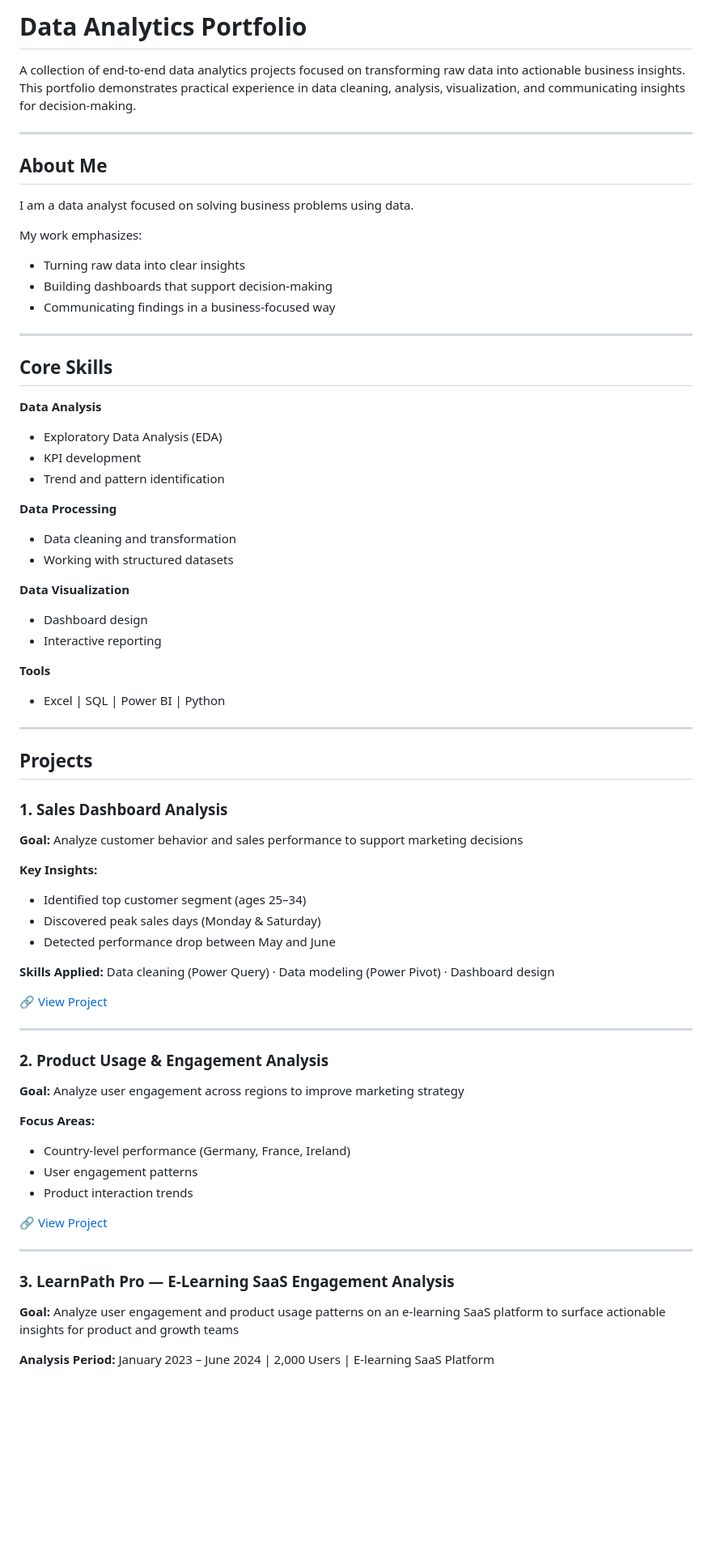
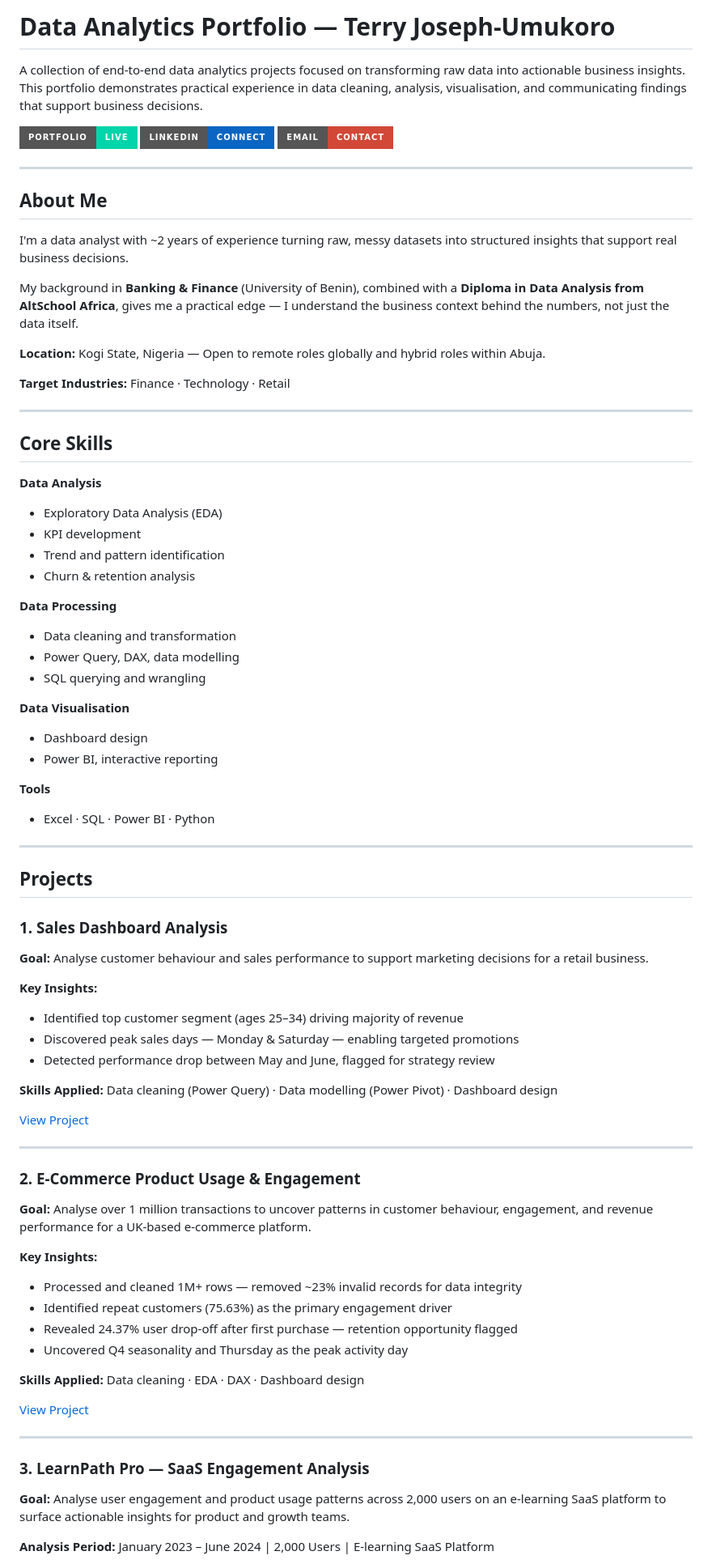
Before and after one commit to Jaytee4000/data-analytics-portfolio, a Markdown page: README.md, the part around one of its changes. Shown at 81% size. GitHub-like rendering; badges without logos; blank space fills up the shorter version.

```diff
--- a/README.md
+++ b/README.md
@@ -1,18 +1,22 @@
-# Data Analytics Portfolio
+# Data Analytics Portfolio — Terry Joseph-Umukoro
 
-A collection of end-to-end data analytics projects focused on transforming raw data into actionable business insights. This portfolio demonstrates practical experience in data cleaning, analysis, visualization, and communicating insights for decision-making.
+A collection of end-to-end data analytics projects focused on transforming raw data into actionable business insights. This portfolio demonstrates practical experience in data cleaning, analysis, visualisation, and communicating findings that support business decisions.
+
+[![Portfolio](https://img.shields.io/badge/Portfolio-Live-00d4aa?style=for-the-badge&logo=githubpages&logoColor=black)](https://jaytee4000.github.io/data-analytics-portfolio)
+[![LinkedIn](https://img.shields.io/badge/LinkedIn-Connect-0A66C2?style=for-the-badge&logo=linkedin&logoColor=white)](https://www.linkedin.com/in/tjumukoro95)
+[![Email](https://img.shields.io/badge/Email-Contact-D14836?style=for-the-badge&logo=gmail&logoColor=white)](mailto:terryjosephumukoro95@gmail.com)
 
 ---
 
 ## About Me
 
-I am a data analyst focused on solving business problems using data.
+I'm a data analyst with ~2 years of experience turning raw, messy datasets into structured insights that support real business decisions.
 
-My work emphasizes:
+My background in **Banking & Finance** (University of Benin), combined with a **Diploma in Data Analysis from AltSchool Africa**, gives me a practical edge — I understand the business context behind the numbers, not just the data itself.
 
-- Turning raw data into clear insights
-- Building dashboards that support decision-making
-- Communicating findings in a business-focused way
+**Location:** Kogi State, Nigeria — Open to remote roles globally and hybrid roles within Abuja.
+
+**Target Industries:** Finance · Technology · Retail
 
 ---
 
@@ -22,17 +26,19 @@ My work emphasizes:
 - Exploratory Data Analysis (EDA)
 - KPI development
 - Trend and pattern identification
+- Churn & retention analysis
 
 **Data Processing**
 - Data cleaning and transformation
-- Working with structured datasets
+- Power Query, DAX, data modelling
+- SQL querying and wrangling
 
-**Data Visualization**
+**Data Visualisation**
 - Dashboard design
-- Interactive reporting
+- Power BI, interactive reporting
 
 **Tools**
-- Excel | SQL | Power BI | Python
+- Excel · SQL · Power BI · Python
 
 ---
 
@@ -40,35 +46,38 @@ My work emphasizes:
 
 ### 1. Sales Dashboard Analysis
 
-**Goal:** Analyze customer behavior and sales performance to support marketing decisions
+**Goal:** Analyse customer behaviour and sales performance to support marketing decisions for a retail business.
 
 **Key Insights:**
-- Identified top customer segment (ages 25–34)
-- Discovered peak sales days (Monday & Saturday)
-- Detected performance drop between May and June
+- Identified top customer segment (ages 25–34) driving majority of revenue
+- Discovered peak sales days — Monday & Saturday — enabling targeted promotions
+- Detected performance drop between May and June, flagged for strategy review
 
-**Skills Applied:** Data cleaning (Power Query) · Data modeling (Power Pivot) · Dashboard design
+**Skills Applied:** Data cleaning (Power Query) · Data modelling (Power Pivot) · Dashboard design
 
-🔗 [View Project](https://github.com/Jaytee4000/data-analytics-portfolio/tree/main/sales-dashboard-project/)
+[View Project](https://github.com/Jaytee4000/data-analytics-portfolio/tree/main/sales-dashboard-project/)
 
 ---
 
-### 2. Product Usage & Engagement Analysis
+### 2. E-Commerce Product Usage & Engagement
 
-**Goal:** Analyze user engagement across regions to improve marketing strategy
+**Goal:** Analyse over 1 million transactions to uncover patterns in customer behaviour, engagement, and revenue performance for a UK-based e-commerce platform.
 
-**Focus Areas:**
-- Country-level performance (Germany, France, Ireland)
-- User engagement patterns
-- Product interaction trends
+**Key Insights:**
+- Processed and cleaned 1M+ rows — removed ~23% invalid records for data integrity
+- Identified repeat customers (75.63%) as the primary engagement driver
+- Revealed 24.37% user drop-off after first purchase — retention opportunity flagged
+- Uncovered Q4 seasonality and Thursday as the peak activity day
 
-🔗 [View Project](https://github.com/Jaytee4000/data-analytics-portfolio/tree/main/Product%20Usage%20%26%20Engagement%20Analysis/)
+**Skills Applied:** Data cleaning · EDA · DAX · Dashboard design
+
+[View Project](https://github.com/Jaytee4000/data-analytics-portfolio/tree/main/Product%20Usage%20%26%20Engagement%20Analysis/product-usage-engagement-analysis/)
 
 ---
 
-### 3. LearnPath Pro — E-Learning SaaS Engagement Analysis
+### 3. LearnPath Pro — SaaS Engagement Analysis
 
-**Goal:** Analyze user engagement and product usage patterns on an e-learning SaaS platform to surface actionable insights for product and growth teams
+**Goal:** Analyse user engagement and product usage patterns across 2,000 users on an e-learning SaaS platform to surface actionable insights for product and growth teams.
 
 **Analysis Period:** January 2023 – June 2024 | 2,000 Users | E-learning SaaS Platform
 
```
Also changed, not shown: other parts of README.md (+57 -16 lines).
